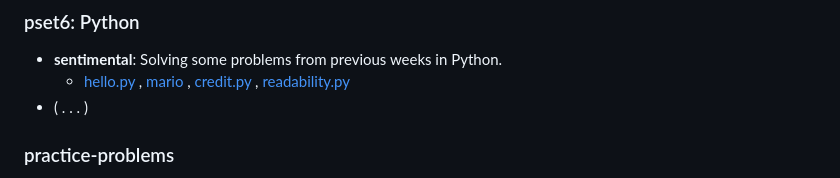
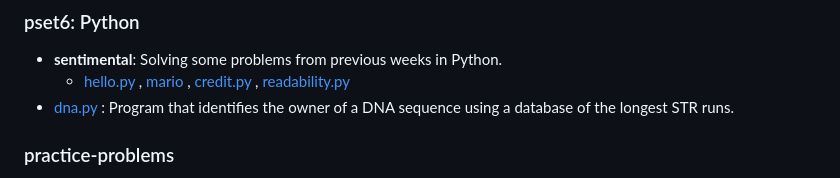
Before and after one commit to thiago-sqr/cs50-problems, a Markdown page: README.md, the part around the change. Rendered like a GitHub page.

```diff
--- a/README.md
+++ b/README.md
@@ -36,7 +36,7 @@ Solving the problem sets proposed by Harvard University's CS50x course (2024): I
 ### pset6: Python
 - **sentimental**: Solving some problems from previous weeks in Python.
     - [hello.py](/pset6/sentimental/hello/hello.py) , [mario](/pset6/sentimental/mario) , [credit.py](/pset6/sentimental/credit/credit.py) , [readability.py](/pset6/sentimental/readability/readability.py)
-- ( . . . )
+- [dna.py](/pset6/dna/dna.py) : Program that identifies the owner of a DNA sequence using a database of the longest STR runs.
 
 ### practice-problems
 These are additional problems after completing the problem set for a week. These exercises aren't warm-ups; in fact, they often pose a greater challenge than the problems in the main problem set.
```
